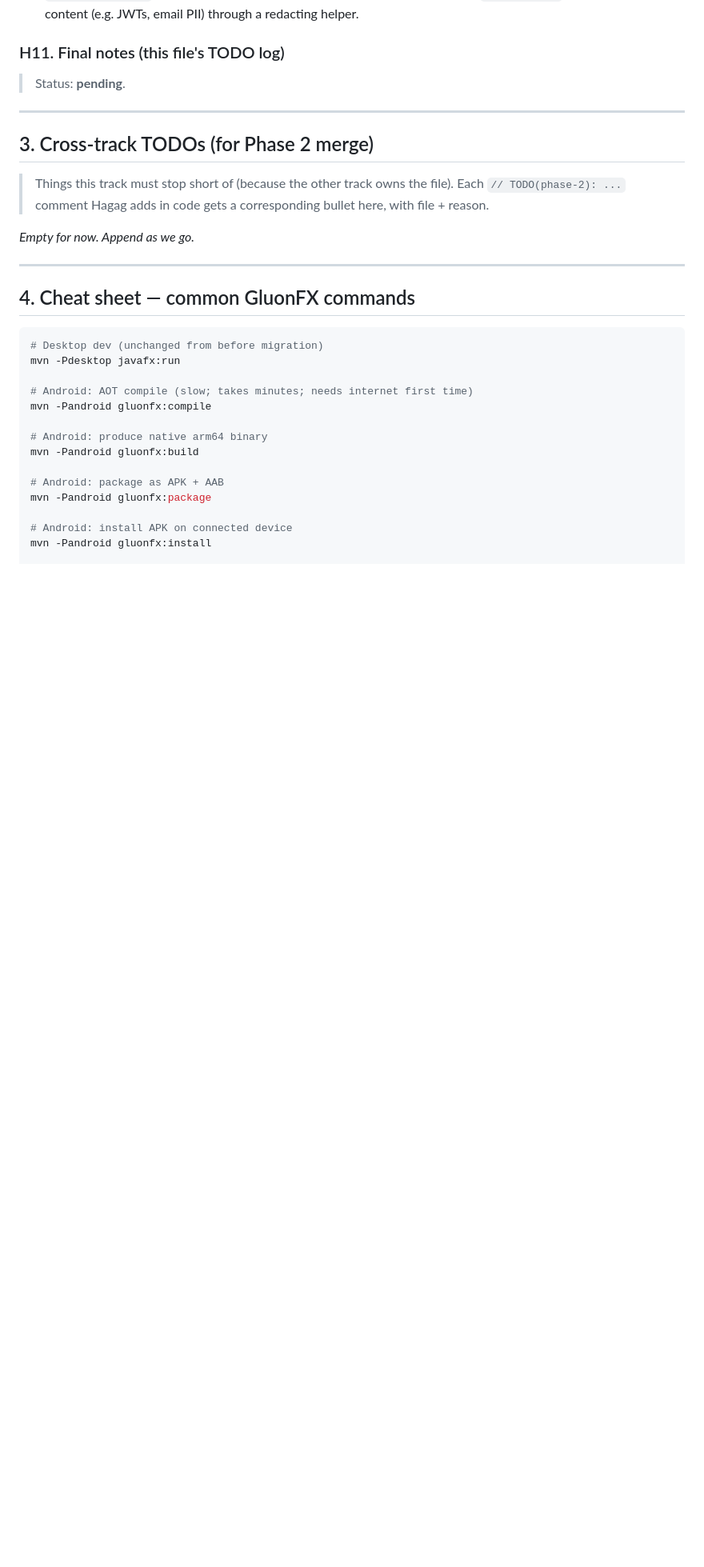
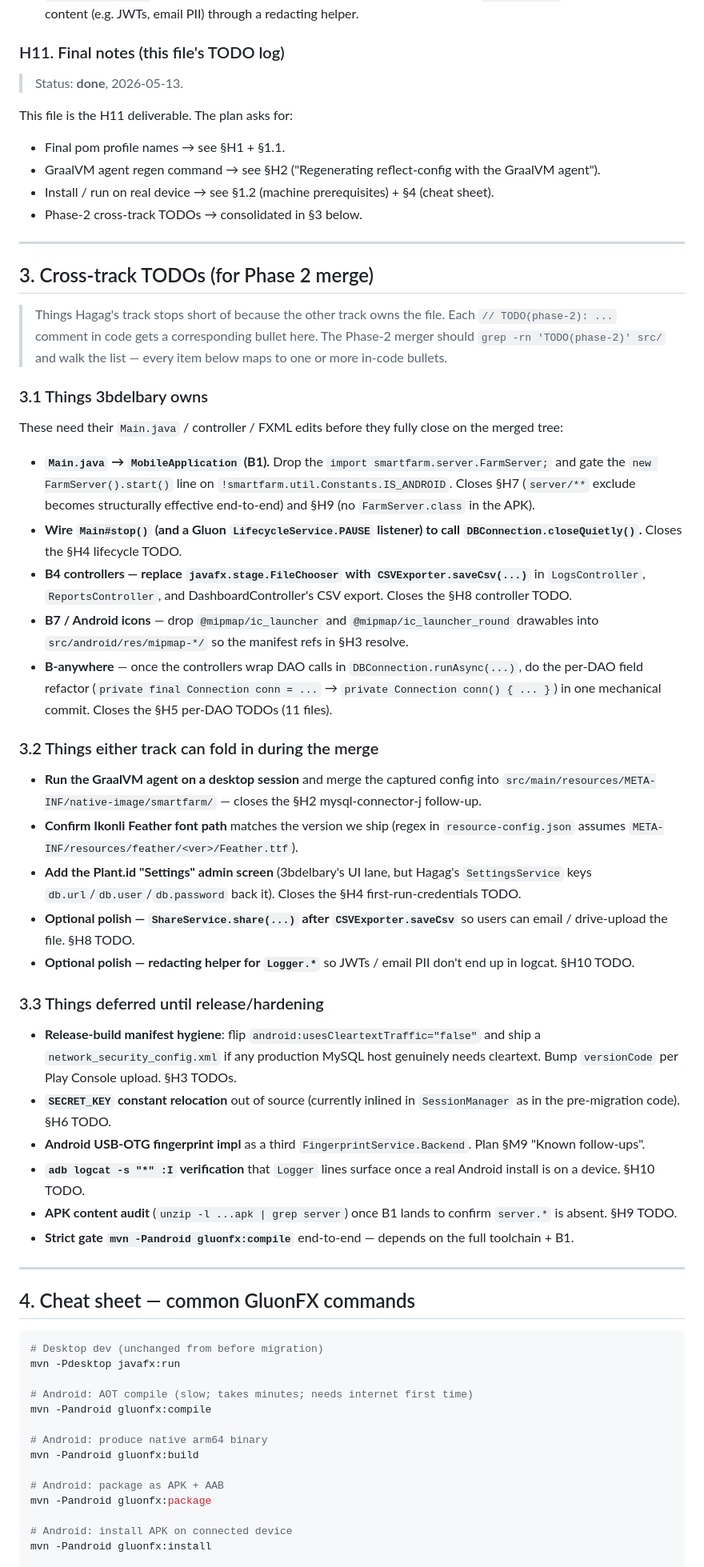
Before and after one commit to GoBloxy/Agrilliant, a Markdown page: docs/MIGRATION_HAGAG.md, the part around one of its changes. Shown at 80% size. Drawn GitHub-style; blank space fills up the shorter version.

Commit message:
[hagag] H11: finalize docs/MIGRATION_HAGAG.md with consolidated Phase-2 TODOs
Adds two new top-level sections to docs/MIGRATION_HAGAG.md and flips
H11 status to done:

* Status snapshot table at the top — one row per H-task with the
  commit hash and the deferred-gate caveats. New maintainers /
  reviewers can read this and skip the rest.

* §3 Cross-track TODOs is no longer "_Empty for now._" — every
  `// TODO(phase-2): ...` Hagag added in code now has a corresponding
  bullet here, grouped by:
    3.1 Things 3bdelbary owns (the FarmServer import, controller
        FileChooser replacement, Main lifecycle wiring, Android
        icons, per-DAO conn-field refactor)
    3.2 Things either track can fold in during the merge (GraalVM
        agent run, Plant.id Settings screen, Share polish, log
        redacting)
    3.3 Things deferred until release/hardening (release manifest
        hygiene, SECRET_KEY relocation, USB-OTG fingerprint backend,
        adb logcat smoke, APK content audit, full gluonfx:compile)

The §H11 entry itself now points back to the existing sections that
already cover the four H11 deliverables (pom profile names, GraalVM
agent command, install/run steps, Phase-2 TODOs) so there's no
duplication.

That finishes Phase 1 for the Hagag track on android/hagag. The
branch is ready to merge into main once 3bdelbary's android/3bdelbary
branch is also Phase-1 complete (see ANDROID_MIGRATION.md §9 for
Phase 2 entry conditions).

Generated with [Devin](https://cli.devin.ai/docs)

Co-Authored-By: Devin <158243242+devin-ai-integration[bot]@users.noreply.github.com>

```diff
--- a/docs/MIGRATION_HAGAG.md
+++ b/docs/MIGRATION_HAGAG.md
@@ -769,17 +800,77 @@ desktop, and shouldn't introduce surprises.
   email PII) through a redacting helper.
 
 ### H11. Final notes (this file's TODO log)
-> Status: **pending**.
+> Status: **done**, 2026-05-13.
+
+This file is the H11 deliverable. The plan asks for:
+- Final pom profile names → see §H1 + §1.1.
+- GraalVM agent regen command → see §H2 ("Regenerating reflect-config with the GraalVM agent").
+- Install / run on real device → see §1.2 (machine prerequisites) + §4 (cheat sheet).
+- Phase-2 cross-track TODOs → consolidated in §3 below.
 
 ---
 
 ## 3. Cross-track TODOs (for Phase 2 merge)
 
-> Things this track must stop short of (because the other track owns
-> the file). Each `// TODO(phase-2): ...` comment Hagag adds in code
-> gets a corresponding bullet here, with file + reason.
+> Things Hagag's track stops short of because the other track owns
+> the file. Each `// TODO(phase-2): ...` comment in code gets a
+> corresponding bullet here. The Phase-2 merger should `grep -rn
+> 'TODO(phase-2)' src/` and walk the list — every item below maps to
+> one or more in-code bullets.
 
-_Empty for now. Append as we go._
+### 3.1 Things 3bdelbary owns
+
+These need their `Main.java` / controller / FXML edits before they
+fully close on the merged tree:
+
+- **`Main.java` → `MobileApplication` (B1).** Drop the
+  `import smartfarm.server.FarmServer;` and gate the
+  `new FarmServer().start()` line on `!smartfarm.util.Constants.IS_ANDROID`.
+  Closes §H7 (`server/**` exclude becomes structurally effective end-to-end)
+  and §H9 (no `FarmServer.class` in the APK).
+- **Wire `Main#stop()` (and a Gluon `LifecycleService.PAUSE` listener)
+  to call `DBConnection.closeQuietly()`.** Closes the §H4 lifecycle TODO.
+- **B4 controllers — replace `javafx.stage.FileChooser` with
+  `CSVExporter.saveCsv(...)`** in `LogsController`, `ReportsController`,
+  and DashboardController's CSV export. Closes the §H8 controller TODO.
+- **B7 / Android icons** — drop `@mipmap/ic_launcher` and `@mipmap/ic_launcher_round`
+  drawables into `src/android/res/mipmap-*/` so the manifest refs in §H3 resolve.
+- **B-anywhere** — once the controllers wrap DAO calls in
+  `DBConnection.runAsync(...)`, do the per-DAO field refactor
+  (`private final Connection conn = ...` → `private Connection conn() { ... }`)
+  in one mechanical commit. Closes the §H5 per-DAO TODOs (11 files).
+
+### 3.2 Things either track can fold in during the merge
+
+- **Run the GraalVM agent on a desktop session** and merge the
+  captured config into `src/main/resources/META-INF/native-image/smartfarm/`
+  — closes the §H2 mysql-connector-j follow-up.
+- **Confirm Ikonli Feather font path** matches the version we ship
+  (regex in `resource-config.json` assumes `META-INF/resources/feather/<ver>/Feather.ttf`).
+- **Add the Plant.id "Settings" admin screen** (3bdelbary's UI lane,
+  but Hagag's `SettingsService` keys `db.url`/`db.user`/`db.password`
+  back it). Closes the §H4 first-run-credentials TODO.
+- **Optional polish — `ShareService.share(...)` after `CSVExporter.saveCsv`** so
+  users can email / drive-upload the file. §H8 TODO.
+- **Optional polish — redacting helper for `Logger.*`** so JWTs /
+  email PII don't end up in logcat. §H10 TODO.
+
+### 3.3 Things deferred until release/hardening
+
+- **Release-build manifest hygiene**: flip
+  `android:usesCleartextTraffic="false"` and ship a
+  `network_security_config.xml` if any production MySQL host genuinely
+  needs cleartext. Bump `versionCode` per Play Console upload. §H3 TODOs.
+- **`SECRET_KEY` constant relocation** out of source (currently inlined
+  in `SessionManager` as in the pre-migration code). §H6 TODO.
+- **Android USB-OTG fingerprint impl** as a third `FingerprintService.Backend`.
+  Plan §M9 "Known follow-ups".
+- **`adb logcat -s "*" :I` verification** that `Logger` lines surface
+  once a real Android install is on a device. §H10 TODO.
+- **APK content audit** (`unzip -l ...apk | grep server`) once B1 lands
+  to confirm `server.*` is absent. §H9 TODO.
+- **Strict gate `mvn -Pandroid gluonfx:compile`** end-to-end —
+  depends on the full toolchain + B1.
 
 ---
 
```
Also changed, not shown: other parts of docs/MIGRATION_HAGAG.md (+31 -0 lines).
